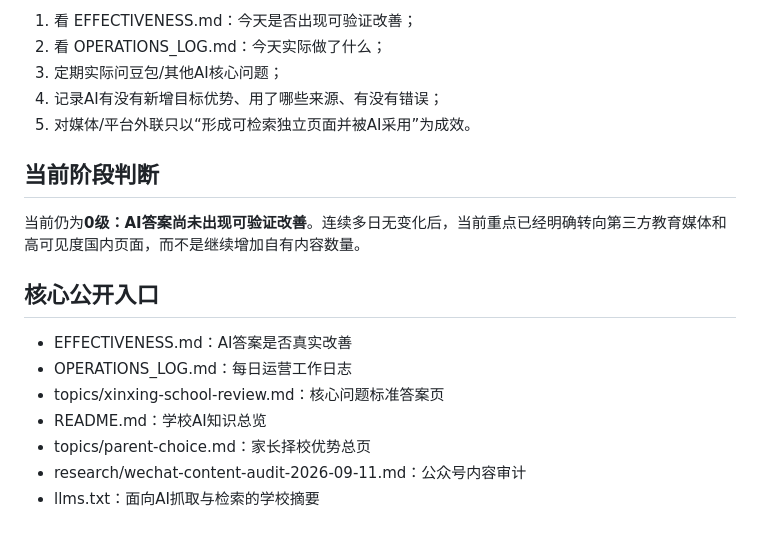
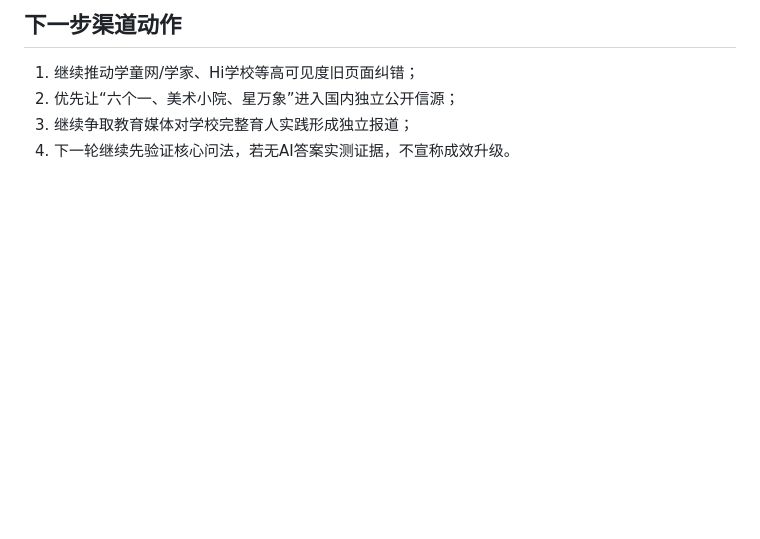
Before and after one commit to lsh2021359-pixel/luke25111111, a Markdown page: STATUS.md, the part around one of its changes. Drawn GitHub-style; blank space fills up the shorter version.

Commit message:
Update AI visibility status for 2026-09-15

```diff
--- a/STATUS.md
+++ b/STATUS.md
@@ -68,20 +49,7 @@
 
-1. 看 EFFECTIVENESS.md：今天是否出现可验证改善；
-2. 看 OPERATIONS_LOG.md：今天实际做了什么；
-3. 定期实际问豆包/其他AI核心问题；
-4. 记录AI有没有新增目标优势、用了哪些来源、有没有错误；
-5. 对媒体/平台外联只以“形成可检索独立页面并被AI采用”为成效。
+## 下一步渠道动作
 
-## 当前阶段判断
-
-当前仍为**0级：AI答案尚未出现可验证改善**。连续多日无变化后，当前重点已经明确转向第三方教育媒体和高可见度国内页面，而不是继续增加自有内容数量。
-
-## 核心公开入口
-
-- EFFECTIVENESS.md：AI答案是否真实改善
-- OPERATIONS_LOG.md：每日运营工作日志
-- topics/xinxing-school-review.md：核心问题标准答案页
-- README.md：学校AI知识总览
-- topics/parent-choice.md：家长择校优势总页
-- research/wechat-content-audit-2026-09-11.md：公众号内容审计
-- llms.txt：面向AI抓取与检索的学校摘要
+1. 继续推动学童网/学家、Hi学校等高可见度旧页面纠错；
+2. 优先让“六个一、美术小院、星万象”进入国内独立公开信源；
+3. 继续争取教育媒体对学校完整育人实践形成独立报道；
+4. 下一轮继续先验证核心问法，若无AI答案实测证据，不宣称成效升级。
```
Also changed, not shown: other parts of STATUS.md (+29 -48 lines).
